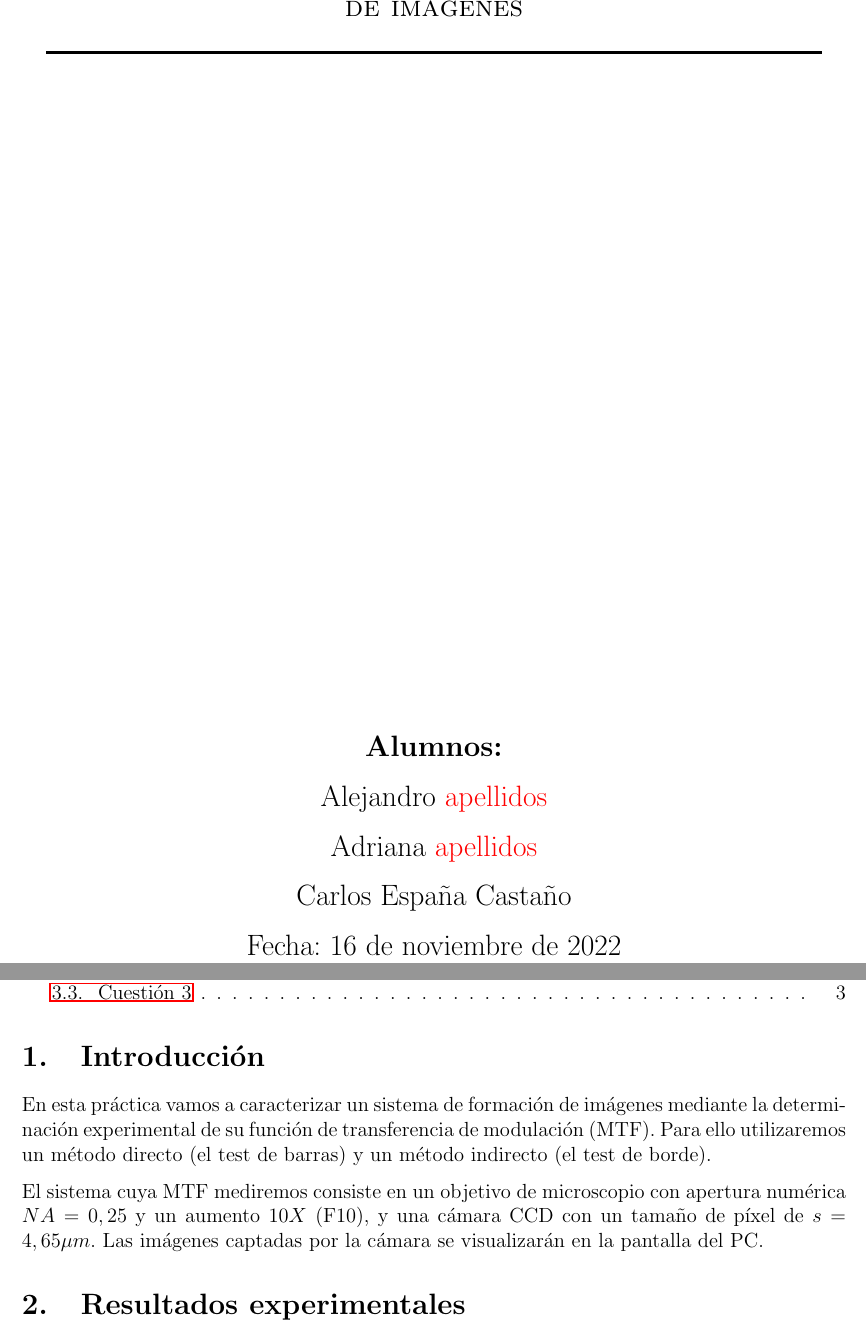
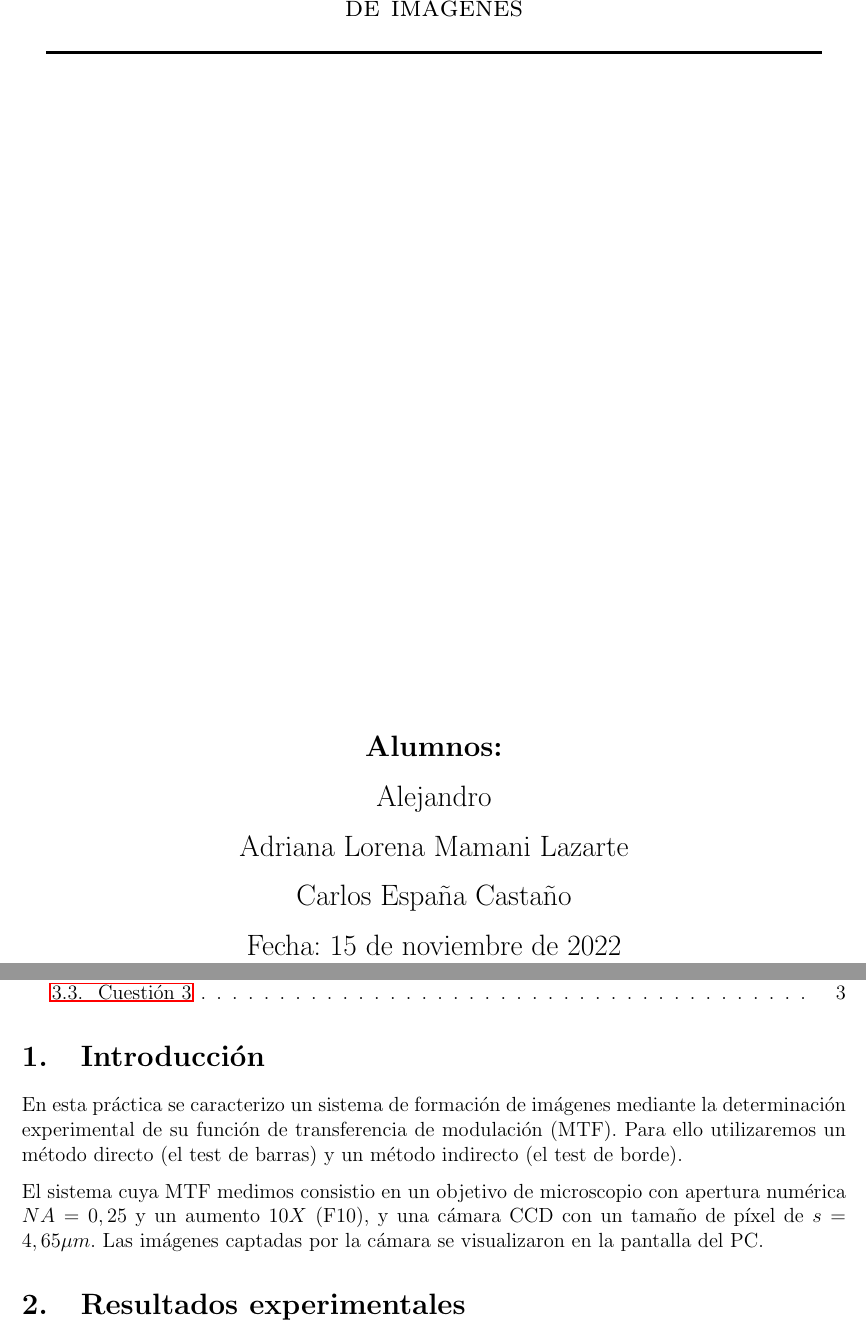
Before and after one commit to alexrecuenco/lab-notes-POyDSI, a LaTeX document (informe1.tex): two parts of pages 1 and 2 of 4, joined at a grey line, cut so that both start at the same text. Compiled offline with pdfLaTeX.

Commit message:
Updates from Overleaf

```diff
--- a/informe.tex
+++ b/informe1.tex
@@ -49,8 +49,9 @@
 {\scshape\Large \textbf{Práctica 1:} Caracterización de sistemas de formación de imágenes\par}
 \rule{16 cm}{2 pt}
 \vfill
-{\Large \textbf{Alumnos:}\par Alejandro \textcolor{red}{apellidos} \par Adriana \textcolor{red}{apellidos} \par Carlos España Castaño \par}
-{\Large Fecha: 16 de noviembre de 2022 \par}
+{\Large \textbf{Alumnos:}\par Alejandro \textcolor \par Adriana Lorena Mamani Lazarte  \par
+\textcolor \par Carlos España Castaño \par}
+{\Large Fecha: 15 de noviembre de 2022 \par}
 \end{titlepage}
 
 
@@ -61,10 +62,9 @@
 
 
 \section{Introducción}
-En esta práctica vamos a caracterizar un sistema de formación de imágenes mediante la determinación experimental de su función de transferencia de modulación (MTF). Para ello utilizaremos un método directo (el test de barras) y un método indirecto (el test de borde). \par
+En esta práctica se caracterizo un sistema de formación de imágenes mediante la determinación experimental de su función de transferencia de modulación (MTF). Para ello utilizaremos un método directo (el test de barras) y un método indirecto (el test de borde). \par
 
-El sistema cuya MTF mediremos consiste en un objetivo de microscopio con apertura numérica $NA = 0,25$ y un aumento $10X$ (F10), y una cámara CCD con un tamaño de píxel de $s=4,65 \mu m$. Las imágenes captadas por la cámara se visualizarán en la pantalla del PC.
-
+El sistema cuya MTF medimos consistio en un objetivo de microscopio con apertura numérica $NA = 0,25$ y un aumento $10X$ (F10), y una cámara CCD con un tamaño de píxel de $s=4,65 \mu m$. Las imágenes captadas por la cámara se visualizaron en la pantalla del PC.
 
 
 
```
Also changed, not shown: latexmkrc (added), informe1.tex (3 more changed lines).
